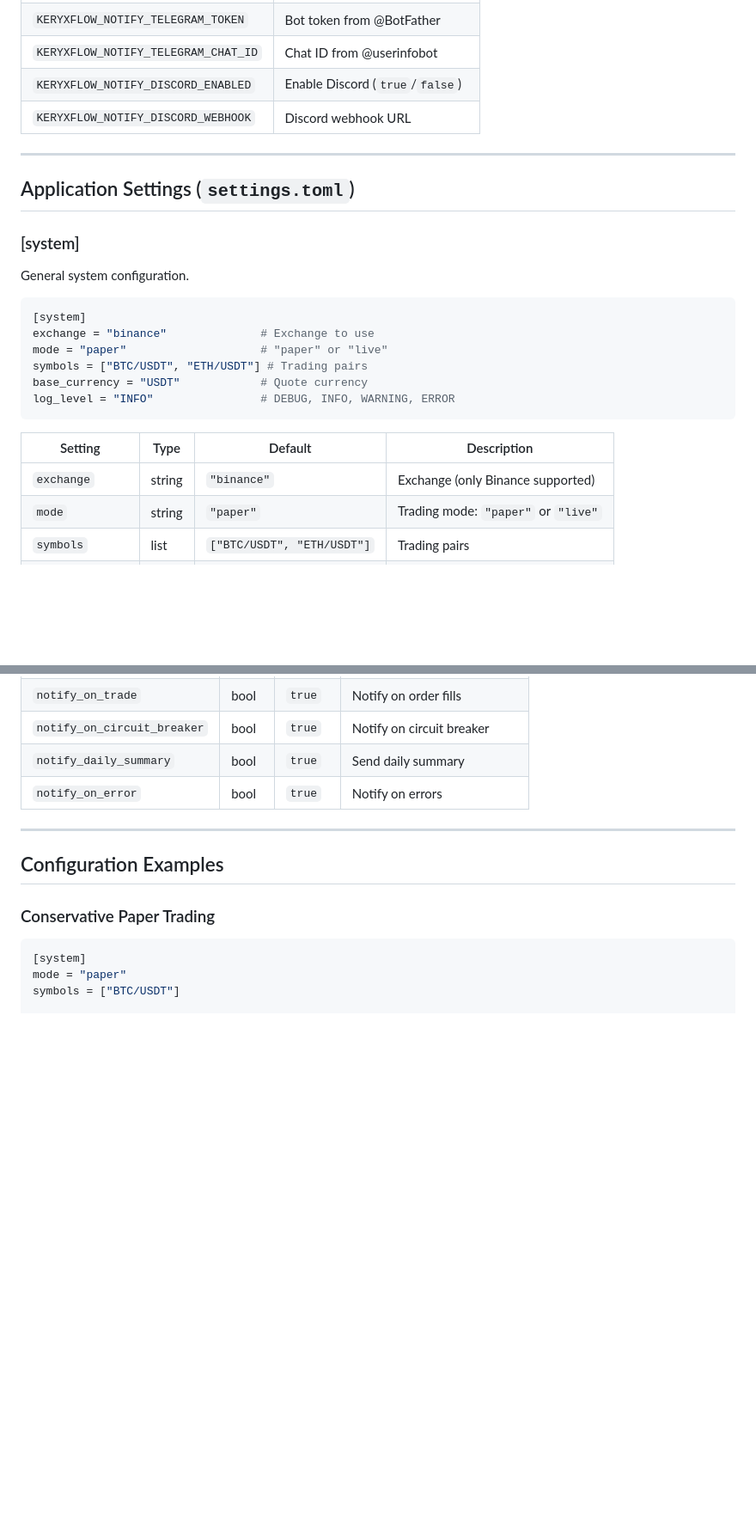
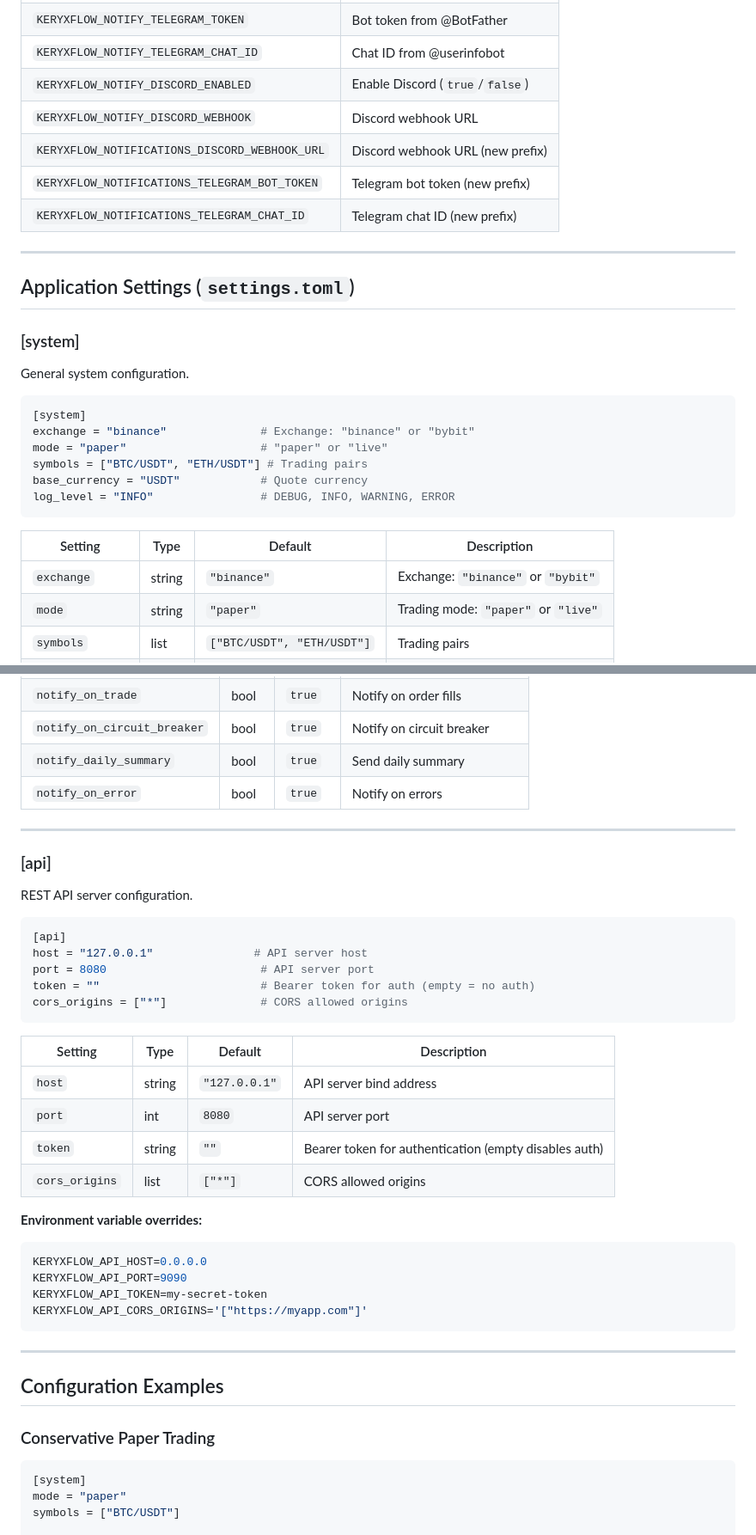
Before and after one commit to KeryxFlow-Project/KeryxTalos, a Markdown page: docs/configuration.md, 2 parts joined by grey strips. Shown at 86% size. GitHub-like rendering; blank space fills up the shorter version.

Commit message:
docs(core): document API, trailing stop, Bybit, and notification settings
Add new configuration sections for API server, trailing stop parameters,
Bybit exchange support, and KERYXFLOW_NOTIFICATIONS_ env var prefix.

Co-Authored-By: Claude Opus 4.6 <noreply@anthropic.com>

````diff
--- a/docs/configuration.md
+++ b/docs/configuration.md
@@ -64,6 +67,9 @@ These are sensitive credentials that should never be committed to version contro
 | `KERYXFLOW_NOTIFY_TELEGRAM_CHAT_ID` | Chat ID from @userinfobot |
 | `KERYXFLOW_NOTIFY_DISCORD_ENABLED` | Enable Discord (`true`/`false`) |
 | `KERYXFLOW_NOTIFY_DISCORD_WEBHOOK` | Discord webhook URL |
+| `KERYXFLOW_NOTIFICATIONS_DISCORD_WEBHOOK_URL` | Discord webhook URL (new prefix) |
+| `KERYXFLOW_NOTIFICATIONS_TELEGRAM_BOT_TOKEN` | Telegram bot token (new prefix) |
+| `KERYXFLOW_NOTIFICATIONS_TELEGRAM_CHAT_ID` | Telegram chat ID (new prefix) |
 
 ---
 
@@ -75,7 +81,7 @@ General system configuration.
 
 ```toml
 [system]
-exchange = "binance"              # Exchange to use
+exchange = "binance"              # Exchange: "binance" or "bybit"
 mode = "paper"                    # "paper" or "live"
 symbols = ["BTC/USDT", "ETH/USDT"] # Trading pairs
 base_currency = "USDT"            # Quote currency
@@ -84,7 +90,7 @@ log_level = "INFO"                # DEBUG, INFO, WARNING, ERROR
 
 | Setting | Type | Default | Description |
 |---------|------|---------|-------------|
-| `exchange` | string | `"binance"` | Exchange (only Binance supported) |
+| `exchange` | string | `"binance"` | Exchange: `"binance"` or `"bybit"` |
 | `mode` | string | `"paper"` | Trading mode: `"paper"` or `"live"` |
 | `symbols` | list | `["BTC/USDT", "ETH/USDT"]` | Trading pairs |
 | `base_currency` | string | `"USDT"` | Quote currency |
@@ -293,6 +309,36 @@ notify_on_error = true            # System error alerts
 
 ---
 
+### [api]
+
+REST API server configuration.
+
+```toml
+[api]
+host = "127.0.0.1"               # API server host
+port = 8080                       # API server port
+token = ""                        # Bearer token for auth (empty = no auth)
+cors_origins = ["*"]              # CORS allowed origins
+```
+
+| Setting | Type | Default | Description |
+|---------|------|---------|-------------|
+| `host` | string | `"127.0.0.1"` | API server bind address |
+| `port` | int | `8080` | API server port |
+| `token` | string | `""` | Bearer token for authentication (empty disables auth) |
+| `cors_origins` | list | `["*"]` | CORS allowed origins |
+
+**Environment variable overrides:**
+
+```bash
+KERYXFLOW_API_HOST=0.0.0.0
+KERYXFLOW_API_PORT=9090
+KERYXFLOW_API_TOKEN=my-secret-token
+KERYXFLOW_API_CORS_ORIGINS='["https://myapp.com"]'
+```
+
+---
+
 ## Configuration Examples
 
 ### Conservative Paper Trading
````
Also changed, not shown: other parts of docs/configuration.md (+13 -0 lines).
